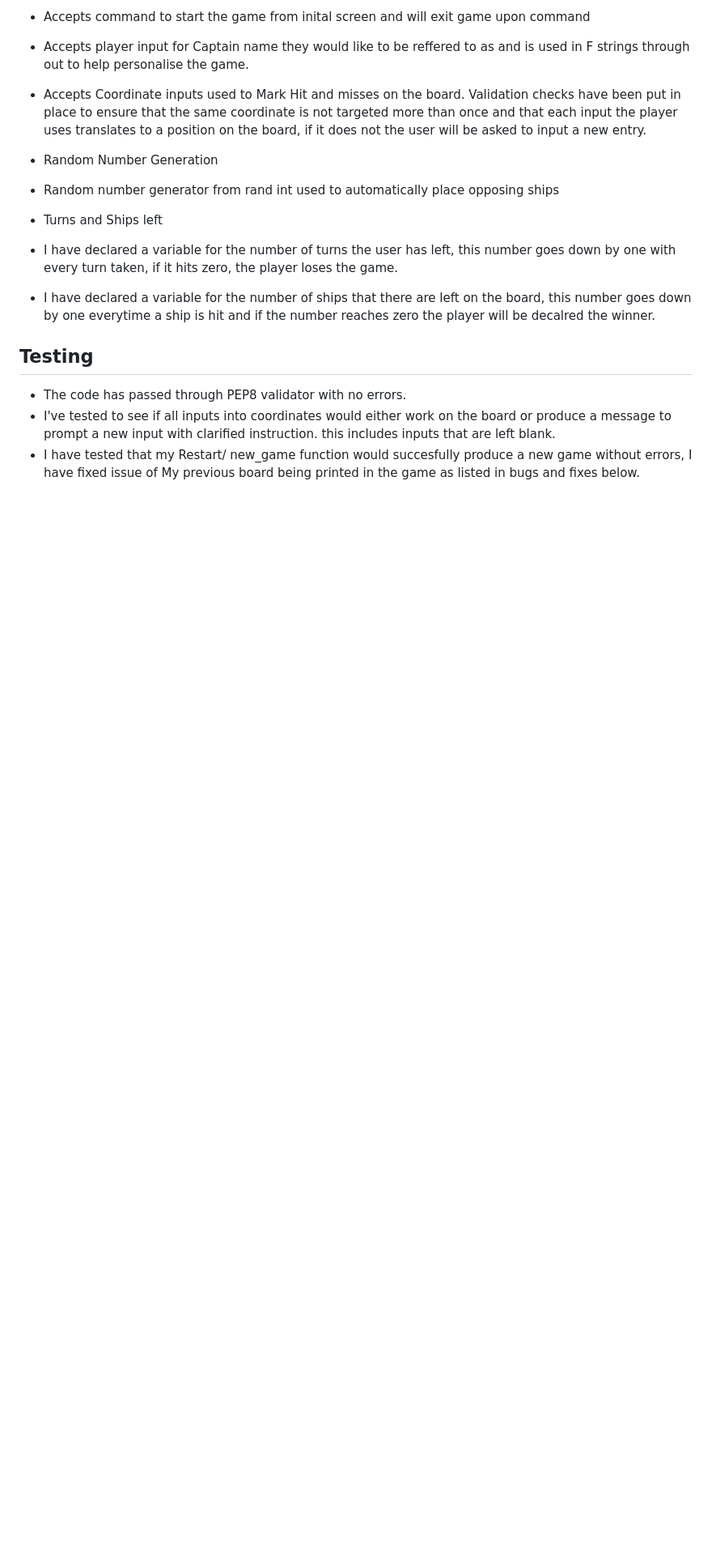
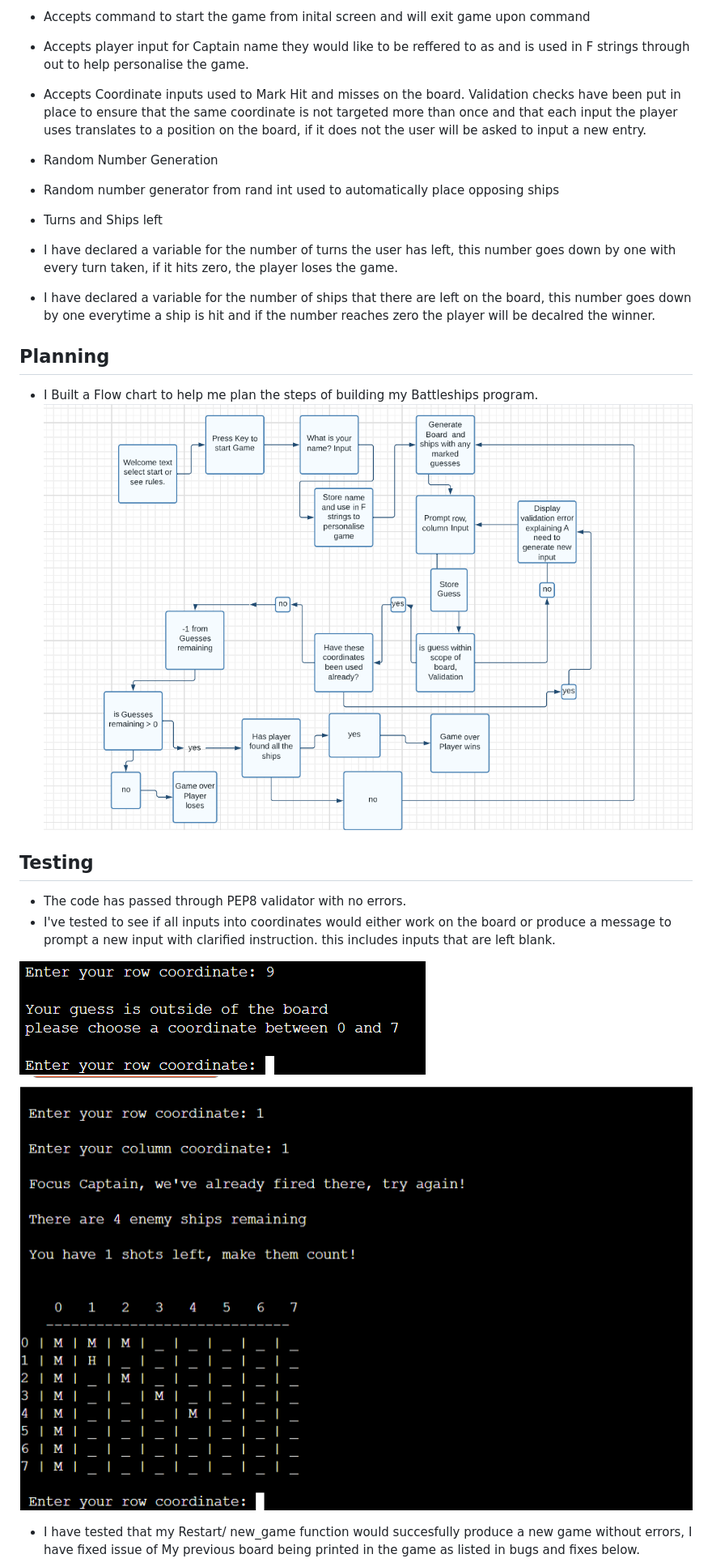
Before and after one commit to Jdacky95/Battleships, a Markdown page: README.md, the part around one of its changes. Shown at 81% size. Rendered like a GitHub page; pictures changed too: assets/images/battleships_Flow_Chart.png (added), assets/images/repeat_shot error.png (added), assets/images/same_input_error.png (added); blank space fills up the shorter version.

Commit message:
add screenshots to readme.

```diff
--- a/README.md
+++ b/README.md
@@ -41,8 +41,16 @@ If you run out of ammunition you will undoubtedly be overrun and you will be dec
  * I have declared a variable for the number of turns the user has left, this number goes down by one with every turn taken, if it hits zero, the    player loses the game.
  * I have declared a variable for the number of ships that there are left on the board, this number goes down by one everytime a ship is hit and if the number reaches zero the player will be decalred the winner.
 
+ ## Planning
+ * I Built a Flow chart to help me plan the steps of building my Battleships program.
+ ![Planning](assets/images/battleships_Flow_Chart.png)
+
  ## Testing
 
  * The code has passed through PEP8 validator with no errors.
  * I've tested to see if all inputs into coordinates would either work on the board or produce a message to prompt a new input with clarified instruction. this includes inputs that are left blank.
+
+ ![same_input](assets/images/same_input_error.png)
+ ![repeat_shot](assets/images/repeat_shot%20error.png)
+
  * I have tested that my Restart/ new_game function would succesfully produce a new game without errors, I have fixed issue of My previous board being printed in the game as listed in bugs and fixes below.
```
Also changed, not shown: other parts of README.md (+4 -0 lines), assets/images/losing_screen.png (added), assets/images/pep8_authentication_Project 3.png (added).
